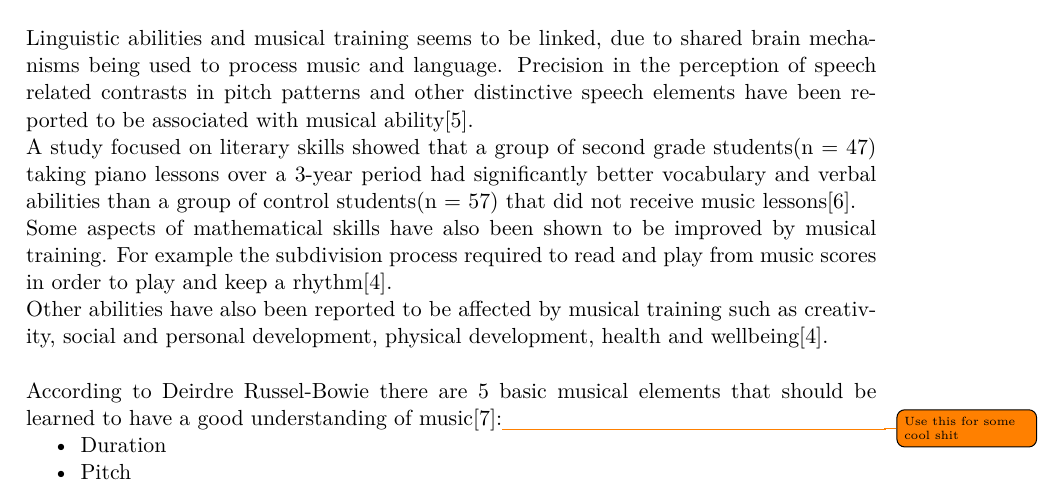
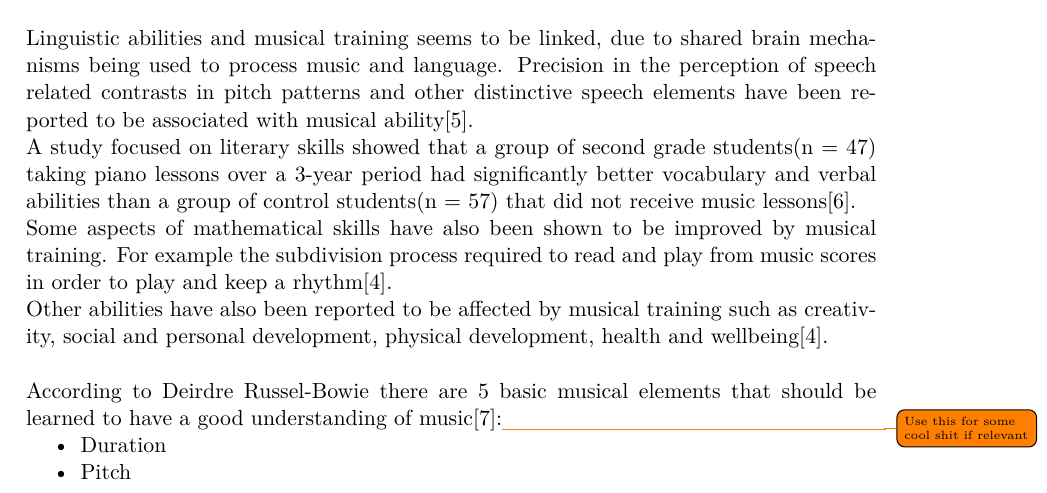
Before and after one commit to totalfreak/medialogyp4, a LaTeX thesis (Main.tex, which reads include/Analyse.tex): part of page 4 of 18, cut so that both start at the same text. Compiled offline with pdfLaTeX.

Commit message:
Added todo

```diff
--- a/include/Analyse.tex
+++ b/include/Analyse.tex
@@ -23,7 +23,7 @@ Some aspects of mathematical skills have also been shown to be improved by music
 
 Other abilities have also been reported to be affected by musical training such as creativity, social and personal development, physical development, health and wellbeing\cite{powerOfMusic}.\\
 
-According to Deirdre Russel-Bowie there are 5 basic musical elements that should be learned to have a good understanding of music\cite{interactiveMusicVideoGames}:\todo{Use this for some cool shit}
+According to Deirdre Russel-Bowie there are 5 basic musical elements that should be learned to have a good understanding of music\cite{interactiveMusicVideoGames}:\todo{Use this for some cool shit if relevant}
 \begin{itemize}\label{list:basicMusic}
 	\item Duration
 	\item Pitch
```
